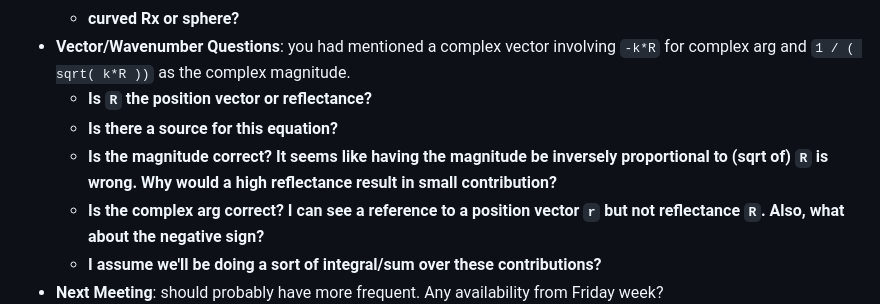
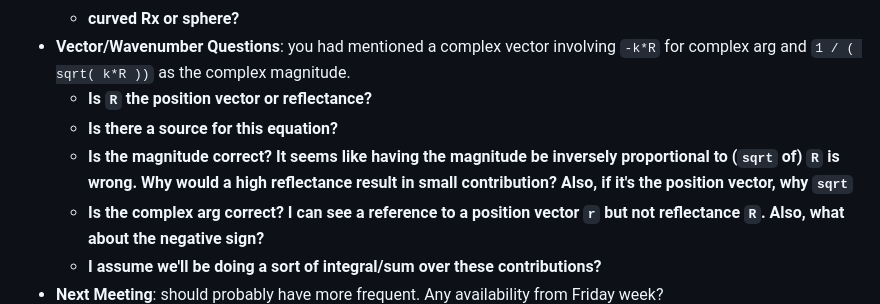
Before and after one commit to AndyWhelan/DCU-Project-2025, a Markdown page: README.md, the part around the change. Drawn GitHub-style.

Commit message:
Again some README edits in advance of meeting

```diff
--- a/README.md
+++ b/README.md
@@ -52,7 +52,7 @@ This folder contains MATLAB files with function definitions for calculating refl
 * **Vector/Wavenumber Questions**: you had mentioned a complex vector involving `-k*R` for complex arg and `1 / ( sqrt( k*R ))` as the complex magnitude.
     * **Is `R` the position vector or reflectance?**
     * **Is there a source for this equation?**
-    * **Is the magnitude correct? It seems like having the magnitude be inversely proportional to (sqrt of) `R` is wrong. Why would a high reflectance result in small contribution?**
+    * **Is the magnitude correct? It seems like having the magnitude be inversely proportional to (`sqrt` of) `R` is wrong. Why would a high reflectance result in small contribution? Also, if it's the position vector, why `sqrt`**
     * **Is the complex arg correct? I can see a reference to a position vector `r` but not reflectance `R`. Also, what about the negative sign?**
     * **I assume we'll be doing a sort of integral/sum over these contributions?**
 * **Next Meeting**: should probably have more frequent. Any availability from Friday week?
```
